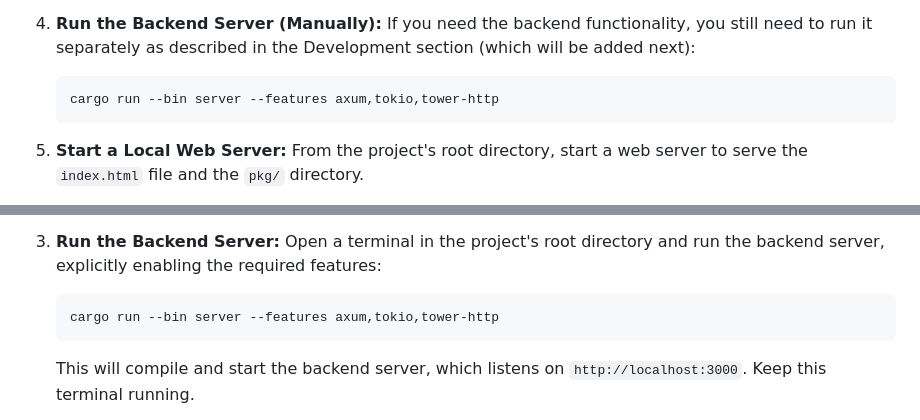
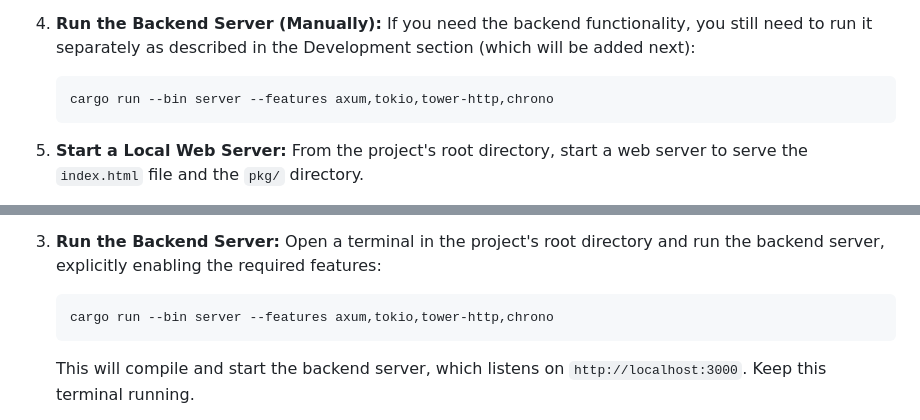
Before and after one commit to cljcoder/cline-wasm, a Markdown page: README.md, 2 parts joined by grey strips. GitHub-like rendering.

````diff
--- a/README.md
+++ b/README.md
@@ -41,7 +41,7 @@ This method uses `wasm-pack` to build the frontend assets, which can then be ser
 
 4.  **Run the Backend Server (Manually):** If you need the backend functionality, you still need to run it separately as described in the Development section (which will be added next):
     ```bash
-    cargo run --bin server --features axum,tokio,tower-http
+    cargo run --bin server --features axum,tokio,tower-http,chrono
     ```
 
 5.  **Start a Local Web Server:** From the project's root directory, start a web server to serve the `index.html` file and the `pkg/` directory.
@@ -74,7 +74,7 @@ This method uses `trunk` for a streamlined development experience with auto-relo
     ```
 3.  **Run the Backend Server:** Open a terminal in the project's root directory and run the backend server, explicitly enabling the required features:
     ```bash
-    cargo run --bin server --features axum,tokio,tower-http
+    cargo run --bin server --features axum,tokio,tower-http,chrono
     ```
     This will compile and start the backend server, which listens on `http://localhost:3000`. Keep this terminal running.
 
````
